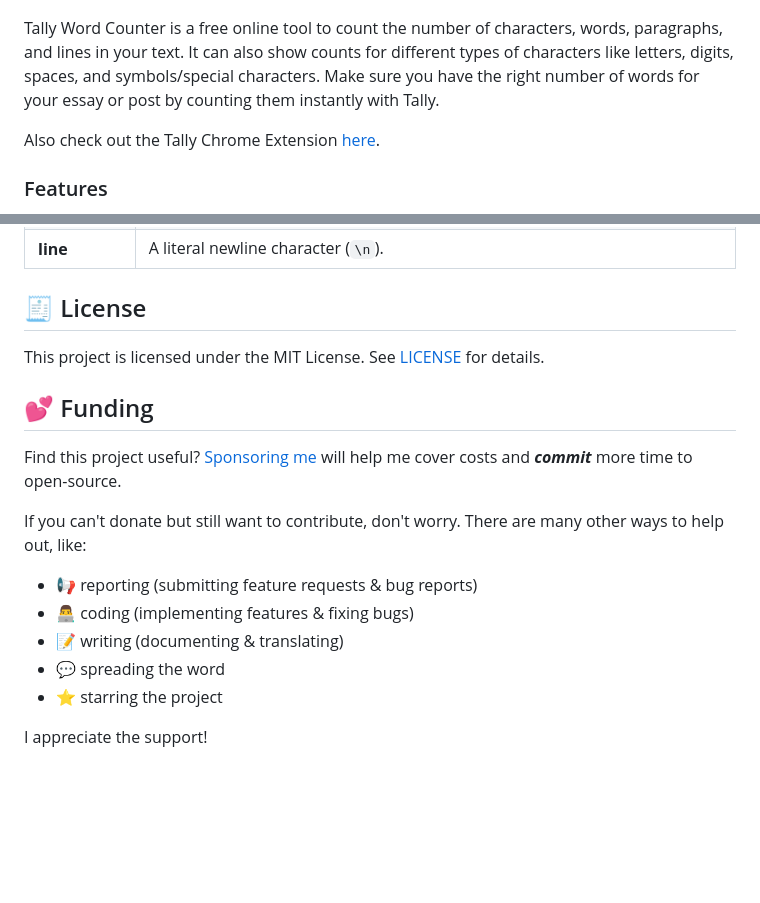
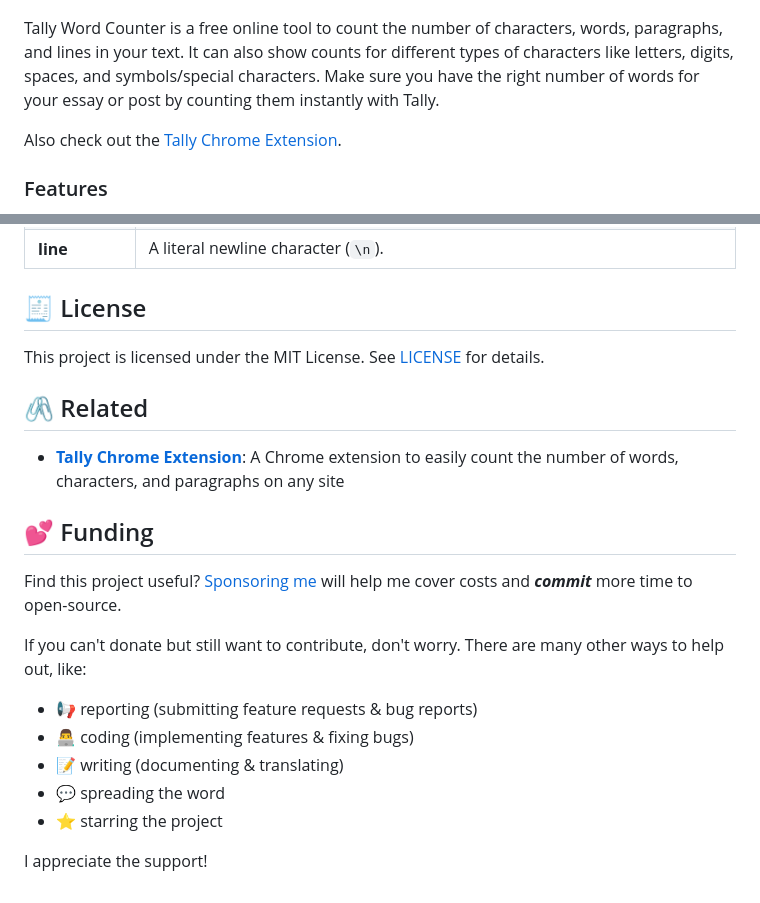
Before and after one commit to jerboa88/Tally, a Markdown page: README.md, 2 parts joined by grey strips. Drawn GitHub-style; blank space fills up the shorter version.

Commit message:
docs: add related section to README

```diff
--- a/README.md
+++ b/README.md
@@ -30,7 +30,7 @@
 
 Tally Word Counter is a free online tool to count the number of characters, words, paragraphs, and lines in your text. It can also show counts for different types of characters like letters, digits, spaces, and symbols/special characters. Make sure you have the right number of words for your essay or post by counting them instantly with Tally.
 
-Also check out the Tally Chrome Extension [here](https://github.com/jerboa88/Tally-Extension).
+Also check out the [Tally Chrome Extension].
 
 ### Features
 - **🧮 View text metrics:** Count the number of characters, words, sentences, paragraphs, and lines in your text.
@@ -97,8 +97,11 @@ Here is an overview of how we determine the counts for each token type:
 This project is licensed under the MIT License. See [LICENSE](LICENSE) for details.
 
 
+## 🖇️ Related
+- **[Tally Chrome Extension]**: A Chrome extension to easily count the number of words, characters, and paragraphs on any site
+
+
 ## 💕 Funding
-
 Find this project useful? [Sponsoring me](https://johng.io/funding) will help me cover costs and **_commit_** more time to open-source.
 
 If you can't donate but still want to contribute, don't worry. There are many other ways to help out, like:
```
Also changed, not shown: other parts of README.md (+4 -1 lines).
